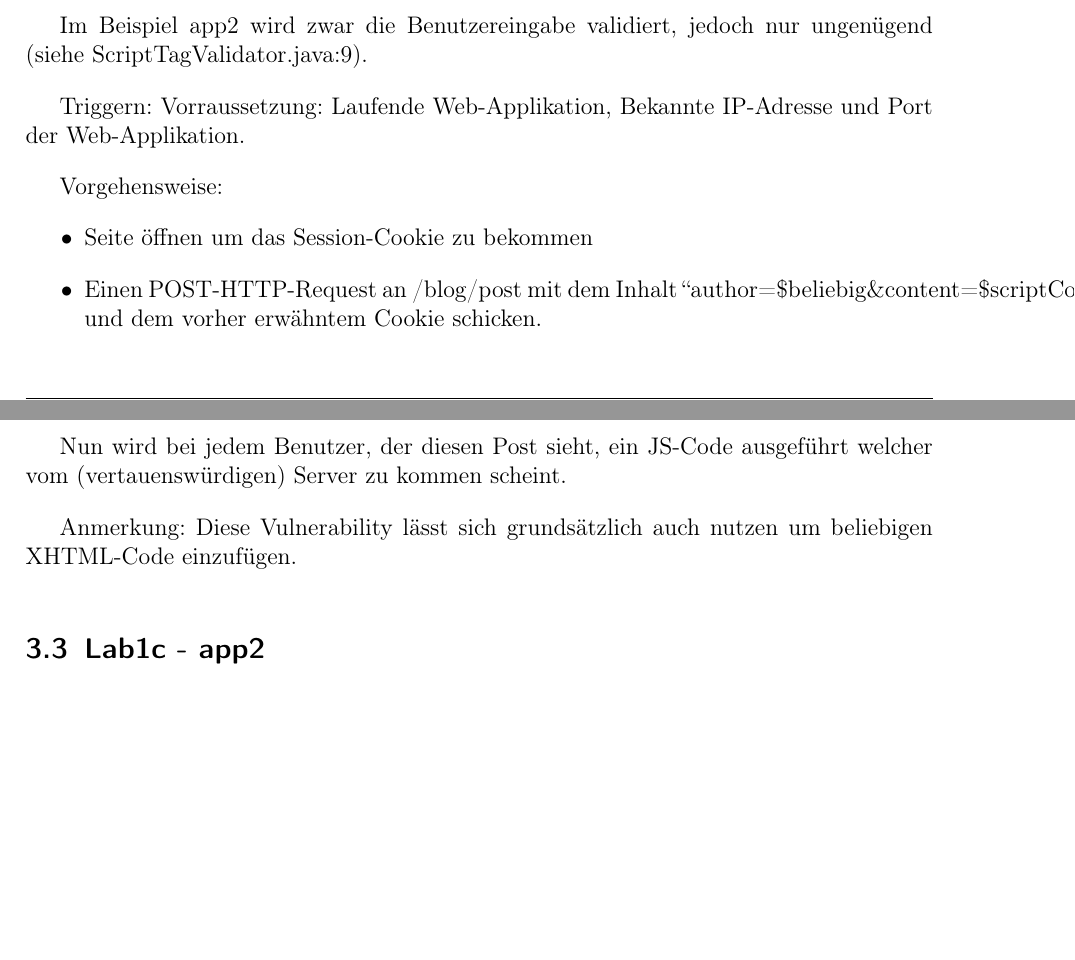
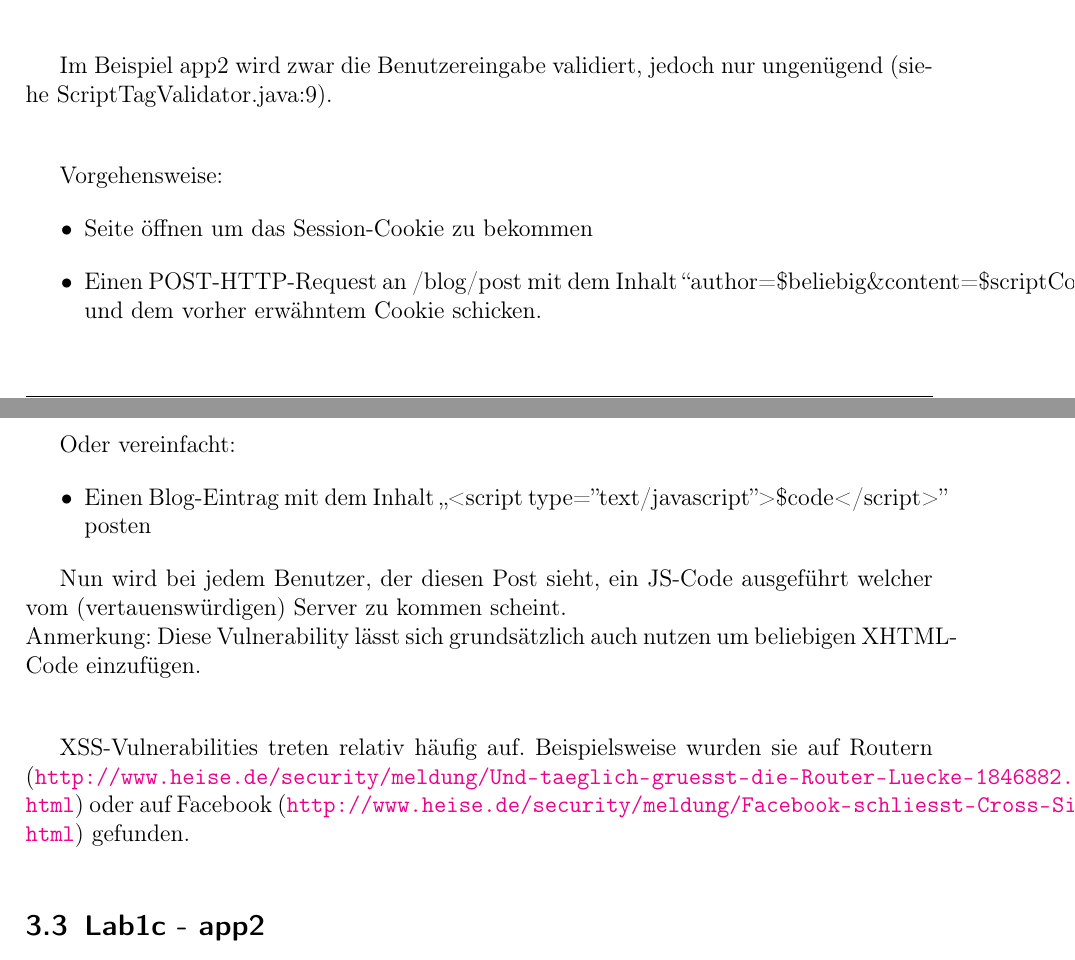
Before and after one commit to glueckself/sse4, a LaTeX document (lab1/protokoll/protokoll.tex): two parts of pages 11 and 12 of 14, joined at a grey line, cut so that both start at the same text, the shorter picture padded with empty space. Compiled offline with pdfLaTeX.

Commit message:
added examples for xss

```diff
--- a/lab1/protokoll/protokoll.tex
+++ b/lab1/protokoll/protokoll.tex
@@ -371,8 +371,5 @@ Beispielseingabe: <script type="text/javascript">alert("Das ist XSS");</script>.
 
-Im Beispiel app2 wird zwar die Benutzereingabe validiert, jedoch nur ungen"ugend (siehe ScriptTagValidator.java:9).
-
-Triggern:
-Vorraussetzung: Laufende Web-Applikation, Bekannte IP-Adresse und Port der Web-Applikation.
+Im Beispiel app2 wird zwar die Benutzereingabe validiert, jedoch nur ungen"ugend (siehe ScriptTagValidator.java:9).\newline
 
 Vorgehensweise:
 \begin{itemize}
@@ -380,9 +377,15 @@ Vorgehensweise:
 	\item Einen POST-HTTP-Request an /blog/post mit dem Inhalt ``author=\$beliebig\&content=\$scriptCode'' und dem vorher erwähntem Cookie schicken.
 \end{itemize}
 
-Nun wird bei jedem Benutzer, der diesen Post sieht, ein JS-Code ausgef"uhrt welcher vom (vertauensw"urdigen) Server zu kommen scheint.
+Oder vereinfacht:
+\begin{itemize}
+	\item Einen Blog-Eintrag mit dem Inhalt ,,<script type=''text/javascript''>\$code</script>'' posten
+\end{itemize}
 
-Anmerkung: Diese Vulnerability l"asst sich grunds"atzlich auch nutzen um beliebigen XHTML-Code einzuf"ugen.
+Nun wird bei jedem Benutzer, der diesen Post sieht, ein JS-Code ausgef"uhrt welcher vom (vertauensw"urdigen) Server zu kommen scheint.\newline
+Anmerkung: Diese Vulnerability l"asst sich grunds"atzlich auch nutzen um beliebigen XHTML-Code einzuf"ugen.\newline
+
+XSS-Vulnerabilities treten relativ h"aufig auf. Beispielsweise wurden sie auf Routern (\url{http://www.heise.de/security/meldung/Und-taeglich-gruesst-die-Router-Luecke-1846882.html}) oder auf Facebook (\url{http://www.heise.de/security/meldung/Facebook-schliesst-Cross-Site-Scripting-Luecken-1845343.html}) gefunden.
 
 \subsection{Lab1c - app2}
 
```
Also changed, not shown: lab1/protokoll/protokoll.tex (4 more changed lines).
